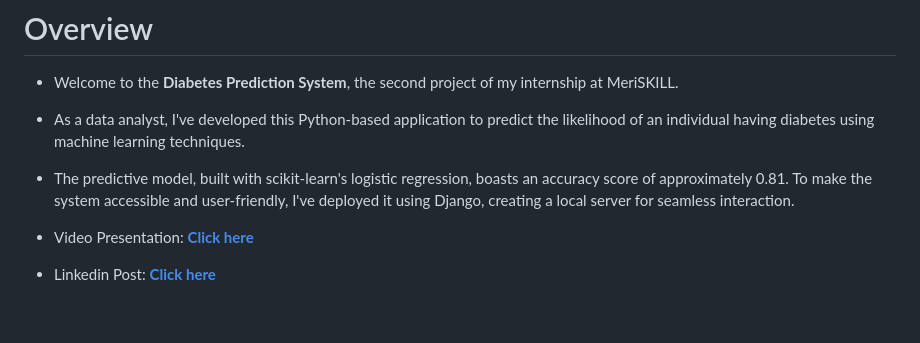
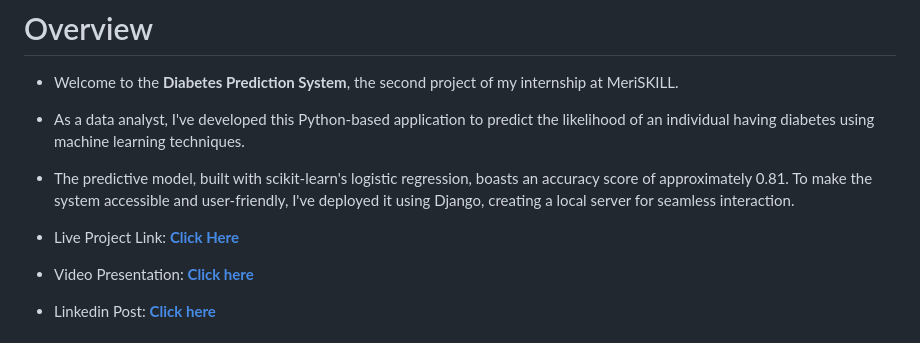
Before and after one commit to MohdAkif919/Diabetes-Prediction-System, a Markdown page: README.md, the part around the change. Drawn GitHub-style; blank space fills up the shorter version.

```diff
--- a/README.md
+++ b/README.md
@@ -6,6 +6,7 @@
 
 - The predictive model, built with scikit-learn's logistic regression, boasts an accuracy score of approximately 0.81. To make the system accessible and user-friendly, I've deployed it using Django, creating a local server for seamless interaction.
 
+- Live Project Link: **[Click Here](https://diabetes.aniro.xyz)**
 - Video Presentation: **[Click here](https://youtu.be/DrdiS7D9UvI)**
 - Linkedin Post: **[Click here](https://www.linkedin.com/posts/mohdakif919_meriskillinternship-datascience-machinelearning-activity-7129893282431549440-WP79?utm_source=share&utm_medium=member_desktop)**
 
```
